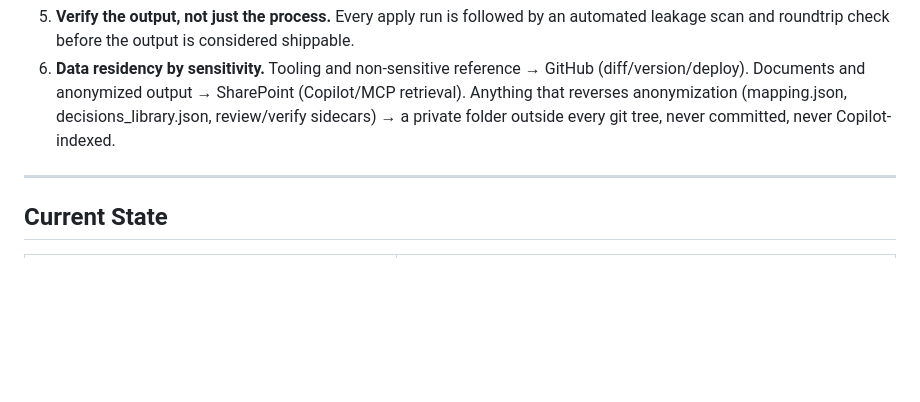
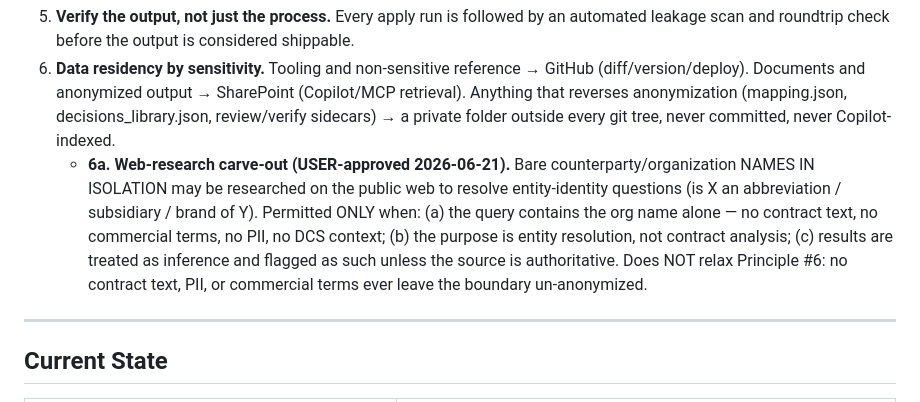
Before and after one commit to jrudyg/dcs-contract-mgmt-tools, a Markdown page: anonymization/ANON_IMPL_SPEC_v2_2.md, the part around the change. Rendered like a GitHub page; blank space fills up the shorter version.

Commit message:
ANON: web-research entity-resolution carve-out (spec 6a + CLAUDE.md pointer)
Co-Authored-By: Claude Opus 4.8 (1M context) <noreply@anthropic.com>

```diff
--- a/anonymization/ANON_IMPL_SPEC_v2_2.md
+++ b/anonymization/ANON_IMPL_SPEC_v2_2.md
@@ -16,6 +16,7 @@
 4. **Decisions compound.** Every confirm/reject is written to a global decisions library so the same call is never made twice.
 5. **Verify the output, not just the process.** Every apply run is followed by an automated leakage scan and roundtrip check before the output is considered shippable.
 6. **Data residency by sensitivity.** Tooling and non-sensitive reference → GitHub (diff/version/deploy). Documents and anonymized output → SharePoint (Copilot/MCP retrieval). Anything that reverses anonymization (mapping.json, decisions_library.json, review/verify sidecars) → a private folder outside every git tree, never committed, never Copilot-indexed.
+   - **6a. Web-research carve-out (USER-approved 2026-06-21).** Bare counterparty/organization NAMES IN ISOLATION may be researched on the public web to resolve entity-identity questions (is X an abbreviation / subsidiary / brand of Y). Permitted ONLY when: (a) the query contains the org name alone — no contract text, no commercial terms, no PII, no DCS context; (b) the purpose is entity resolution, not contract analysis; (c) results are treated as inference and flagged as such unless the source is authoritative. Does NOT relax Principle #6: no contract text, PII, or commercial terms ever leave the boundary un-anonymized.
 
 ---
 
```
Also changed, not shown: CLAUDE.md (+3 -0 lines).
